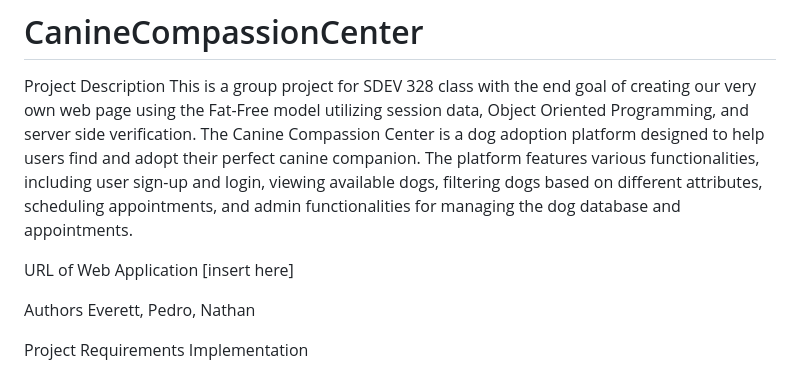
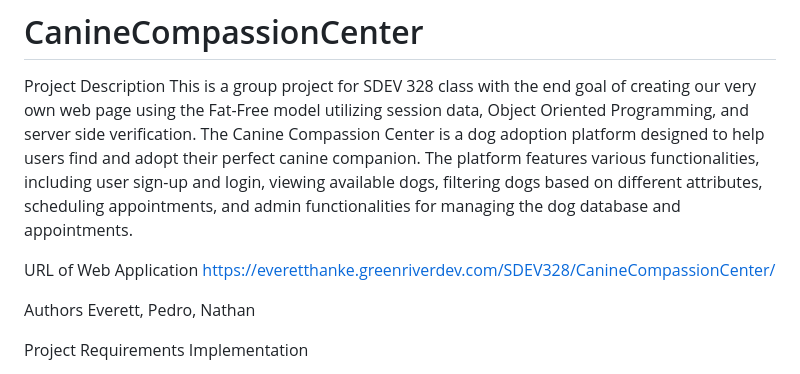
Before and after one commit to EverettHanke/CanineCompassionCenter, a Markdown page: README.md, the part around the change. GitHub-like rendering.

```diff
--- a/README.md
+++ b/README.md
@@ -5,7 +5,7 @@ This is a group project for SDEV 328 class with the end goal of creating our ver
 The Canine Compassion Center is a dog adoption platform designed to help users find and adopt their perfect canine companion. The platform features various functionalities, including user sign-up and login, viewing available dogs, filtering dogs based on different attributes, scheduling appointments, and admin functionalities for managing the dog database and appointments.
 
 URL of Web Application
-[insert here]
+https://everetthanke.greenriverdev.com/SDEV328/CanineCompassionCenter/
 
 Authors
 Everett, Pedro, Nathan
```
